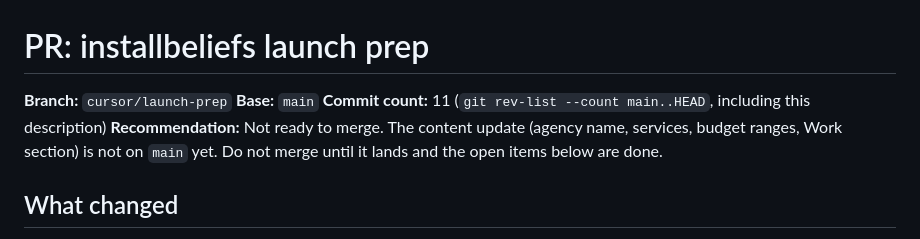
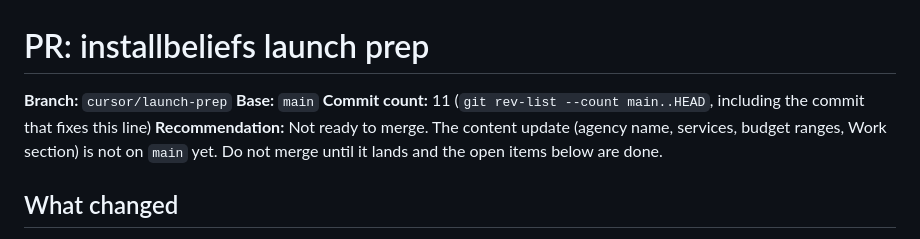
Before and after one commit to ypc-ux/my-agency-site, a Markdown page: PR_DESCRIPTION.md, the part around the change. GitHub-like rendering.

Commit message:
cursor: fix PR description commit count
The branch is 11 commits ahead of main including this one.

```diff
--- a/PR_DESCRIPTION.md
+++ b/PR_DESCRIPTION.md
@@ -2,7 +2,7 @@
 
 **Branch:** `cursor/launch-prep`
 **Base:** `main`
-**Commit count:** 11 (`git rev-list --count main..HEAD`, including this description)
+**Commit count:** 11 (`git rev-list --count main..HEAD`, including the commit that fixes this line)
 **Recommendation:** Not ready to merge. The content update (agency name, services, budget ranges, Work section) is not on `main` yet. Do not merge until it lands and the open items below are done.
 
 ## What changed
```
